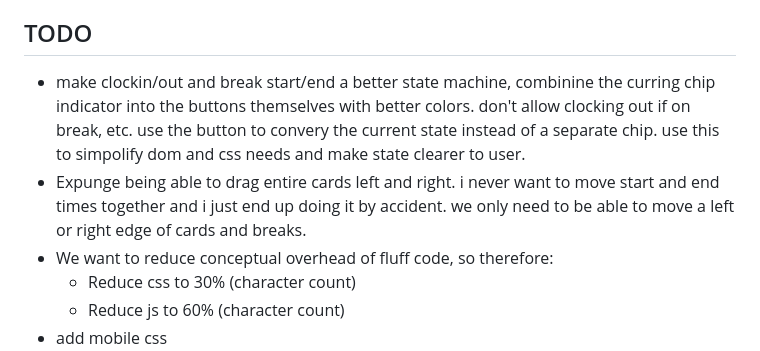
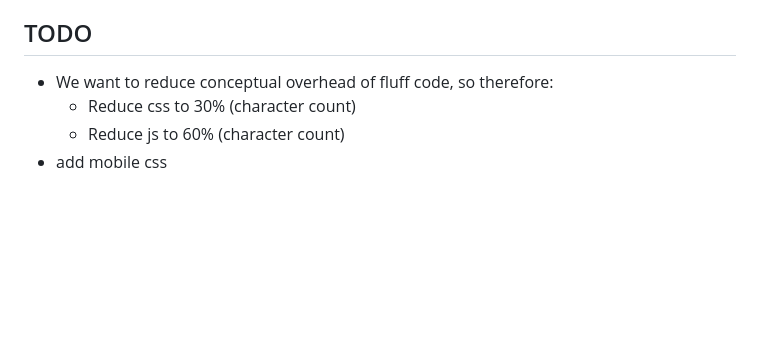
Before and after one commit to y2kbugger/TeamsTimecardHelper, a Markdown page: AGENT.md, the part around the change. Drawn GitHub-style; blank space fills up the shorter version.

Commit message:
Drop finished TODO items

```diff
--- a/AGENT.md
+++ b/AGENT.md
@@ -57,8 +57,6 @@
 - Cache `/me/joinedTeams` in `sessionStorage` for the app boot path so browser refreshes in the same tab do not block on the slow team lookup before the selected-week timecard query.
 
 ## TODO
-- make clockin/out and break start/end a better state machine, combinine the curring chip indicator into the buttons themselves with better colors. don't allow clocking out if on break, etc. use the button to convery the current state instead of a separate chip. use this to simpolify dom and css needs and make state clearer to user.
-- Expunge being able to drag entire cards left and right. i never want to move start and end times together and i just end up doing it by accident. we only need to be able to move a left or right edge of cards and breaks.
 - We want to reduce conceptual overhead of fluff code, so therefore:
     - Reduce css to 30% (character count)
     - Reduce js to 60% (character count)
```
